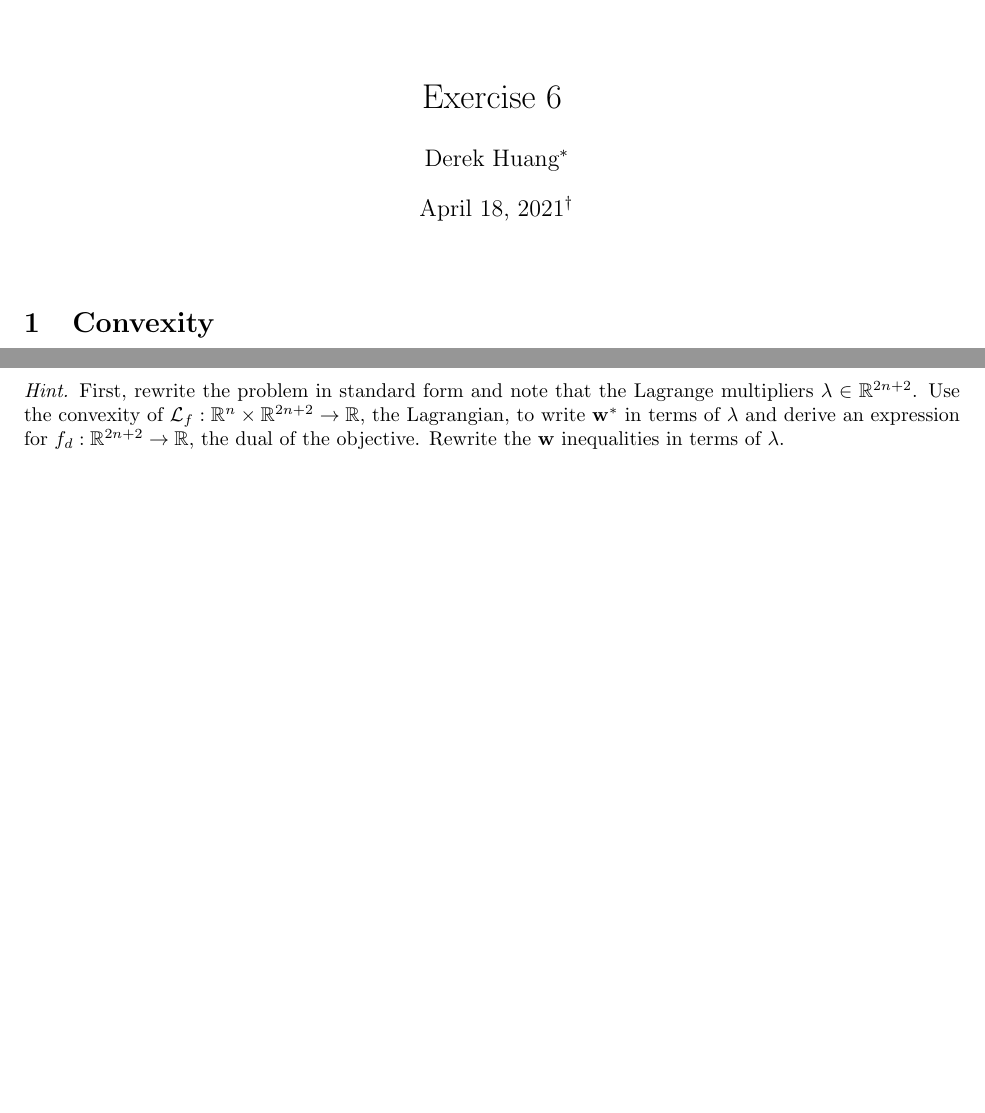
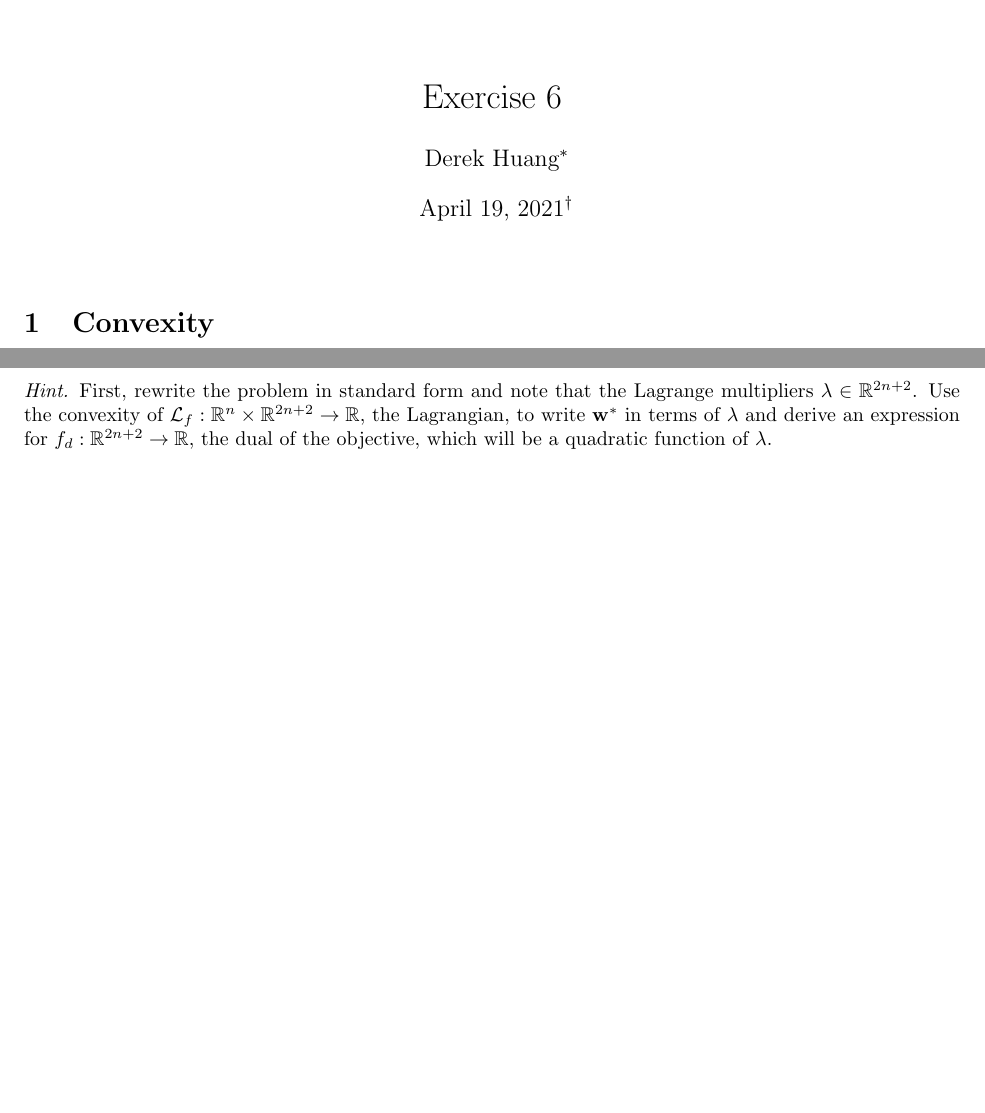
Before and after one commit to phetdam/bac-advanced-ml, a LaTeX problem sheet (lessons/lecture_06/exercise_06.tex): two parts of pages 1 and 2 of 2, joined at a grey line, cut so that both start at the same text. Compiled offline with pdfLaTeX.

Commit message:
update hint for last problem in exercise_06.tex; don't need to rewrite constraints at all

```diff
--- a/lessons/lecture_06/exercise_06.tex
+++ b/lessons/lecture_06/exercise_06.tex
@@ -68,7 +68,7 @@
 \author{Derek Huang\thanks{NYU Stern 2021, BAC Advanced Team.}}
 % the extra thanks is also useful for making notes about previous versions.
 % you can remove this thanks if there are no version revisions.
-\date{April 18, 2021\thanks{Original version released on April 8, 2021.}}
+\date{April 19, 2021\thanks{Original version released on April 8, 2021.}}
 
 \begin{document}
 
@@ -204,8 +204,8 @@ the Lagrange multipliers $ \lambda \in \mathbb{R}^{2n + 2} $. Use the
 convexity of $ \mathcal{L}_f : \mathbb{R}^n \times \mathbb{R}^{2n + 2}
 \rightarrow \mathbb{R} $, the Lagrangian, to write $ \mathbf{w}^* $ in terms
 of $ \lambda $ and derive an expression for $ f_d : \mathbb{R}^{2n + 2}
-\rightarrow \mathbb{R} $, the dual of the objective. Rewrite the
-$ \mathbf{w} $ inequalities in terms of $ \lambda $.
+\rightarrow \mathbb{R} $, the dual of the objective, which will be a quadratic
+function of $ \lambda $.
 
 
 
```
